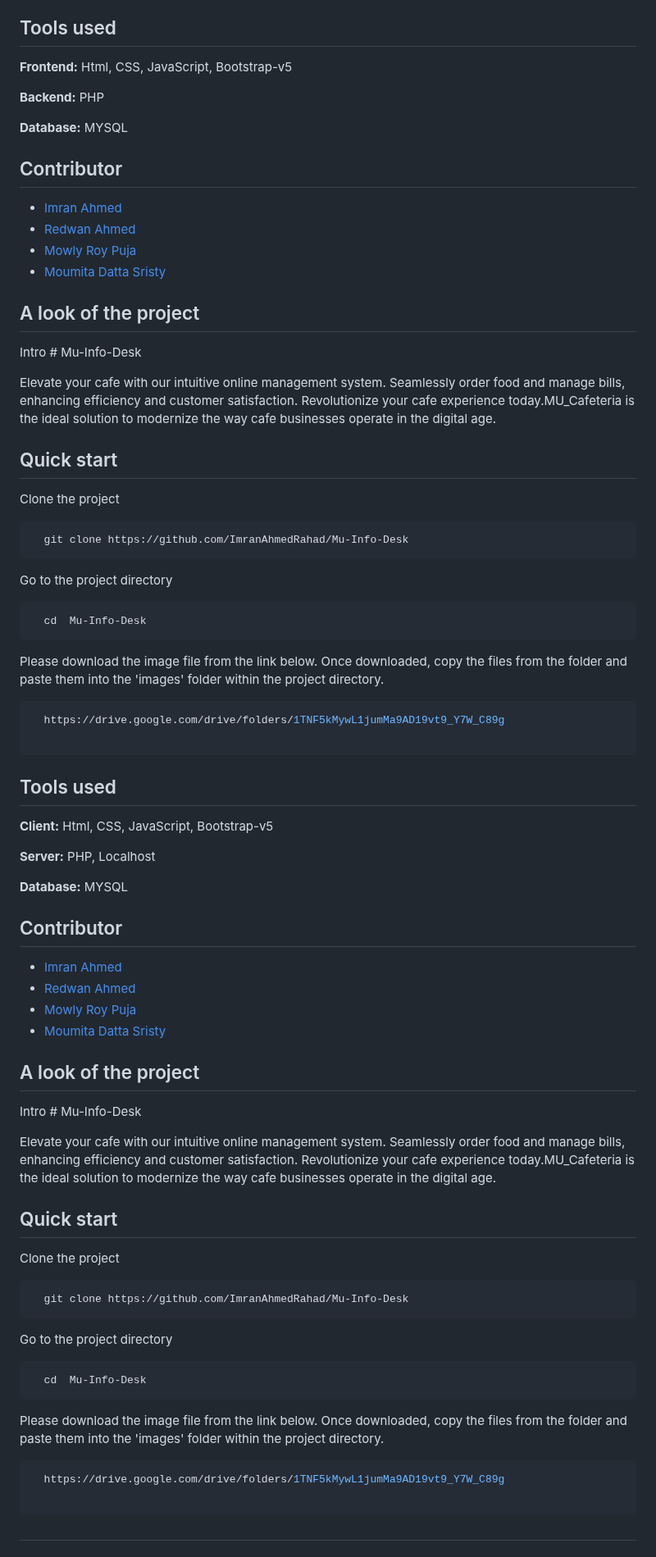
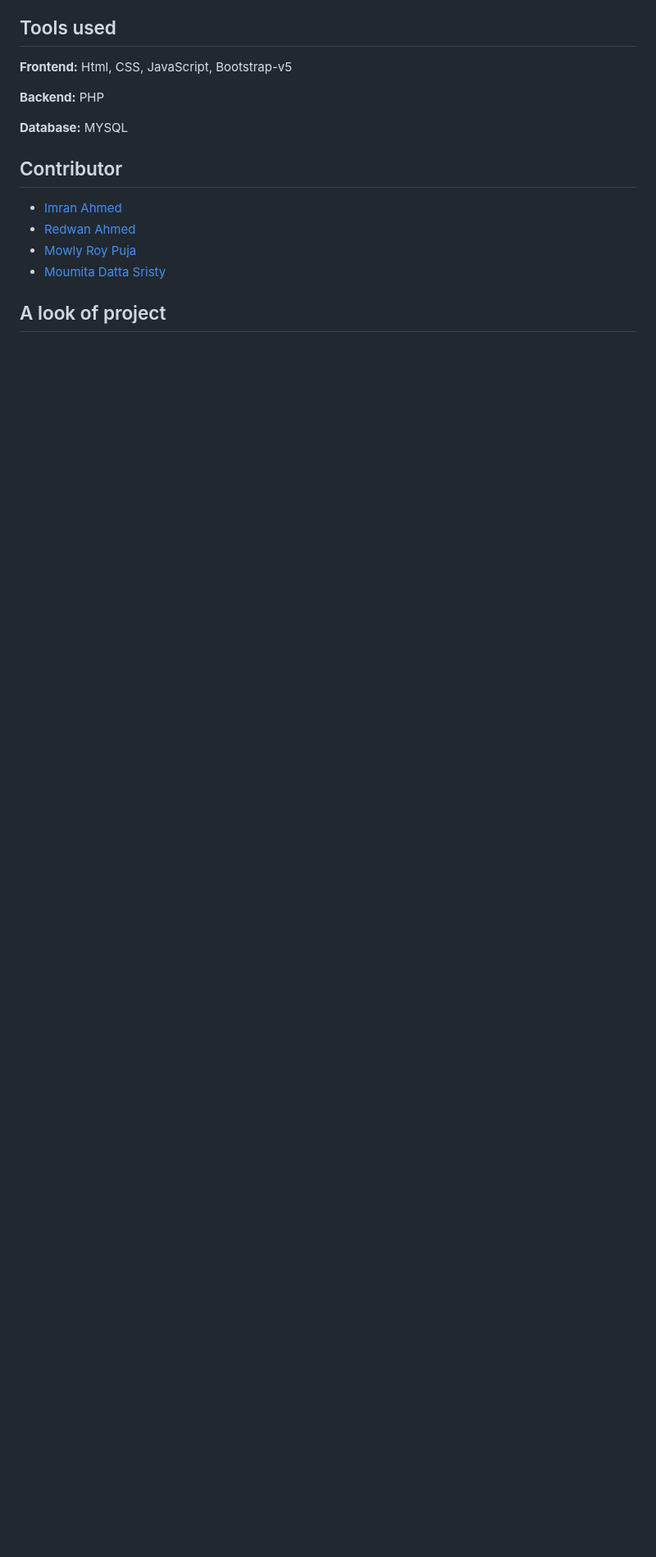
Before and after one commit to ImranAhmedRahad/Mu-Info-Desk, a Markdown page: README.md, the part around one of its changes. Shown at 82% size. GitHub-like rendering; blank space fills up the shorter version.

````diff
--- a/README.md
+++ b/README.md
@@ -51,76 +51,3 @@ Please download the image file from the link below. Once downloaded, copy the fi
 - [Moumita Datta Sristy ](https://github.com/moumita6256)
 
 
-## A look of the project
-Intro # Mu-Info-Desk
-
-Elevate your cafe with our intuitive online management system. Seamlessly order food and manage bills, enhancing efficiency and customer satisfaction. Revolutionize your cafe experience today.MU_Cafeteria is the ideal solution to modernize the way cafe businesses operate in the digital age.
-
-## Quick start
-
-Clone the project
-
-```bash
-  git clone https://github.com/ImranAhmedRahad/Mu-Info-Desk
-```
-
-Go to the project directory
-
-```bash
-  cd  Mu-Info-Desk
-```
-
-Please download the image file from the link below. Once downloaded, copy the files from the folder and paste them into the 'images' folder within the project directory.
-
-```bash
-  https://drive.google.com/drive/folders/1TNF5kMywL1jumMa9AD19vt9_Y7W_C89g
-
-```
-
-
-## Tools used
-
-**Client:** Html, CSS, JavaScript, Bootstrap-v5
-
-**Server:** PHP, Localhost
-
-**Database:** MYSQL
-
-## Contributor
-
-- [Imran Ahmed ](https://github.com/ImranAhmedRahad)
-- [Redwan Ahmed ](https://github.com/redwan-ahmed-n)
-- [Mowly Roy Puja ](https://github.com/mowly421)
-- [Moumita Datta Sristy ](https://github.com/moumita6256)
-
-
-## A look of the project
-Intro # Mu-Info-Desk
-
-Elevate your cafe with our intuitive online management system. Seamlessly order food and manage bills, enhancing efficiency and customer satisfaction. Revolutionize your cafe experience today.MU_Cafeteria is the ideal solution to modernize the way cafe businesses operate in the digital age.
-
-## Quick start
-
-Clone the project
-
-```bash
-  git clone https://github.com/ImranAhmedRahad/Mu-Info-Desk
-```
-
-Go to the project directory
-
-```bash
-  cd  Mu-Info-Desk
-```
-
-Please download the image file from the link below. Once downloaded, copy the files from the folder and paste them into the 'images' folder within the project directory.
-
-```bash
-  https://drive.google.com/drive/folders/1TNF5kMywL1jumMa9AD19vt9_Y7W_C89g
-
-```
-
-#
-
-
-
````
Also changed, not shown: other parts of README.md (+0 -16 lines).
